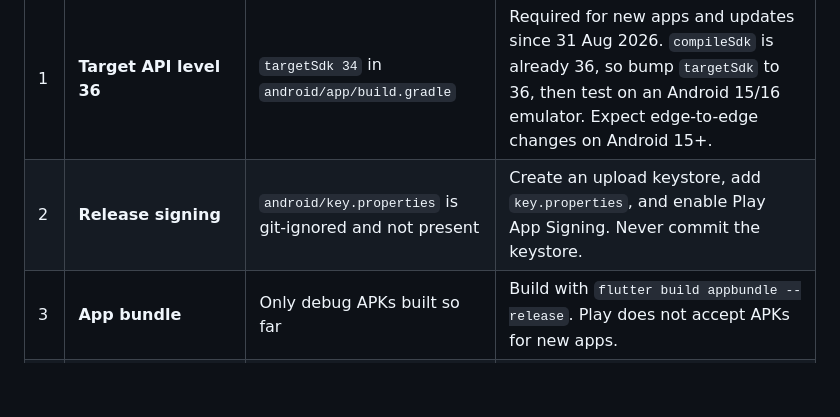
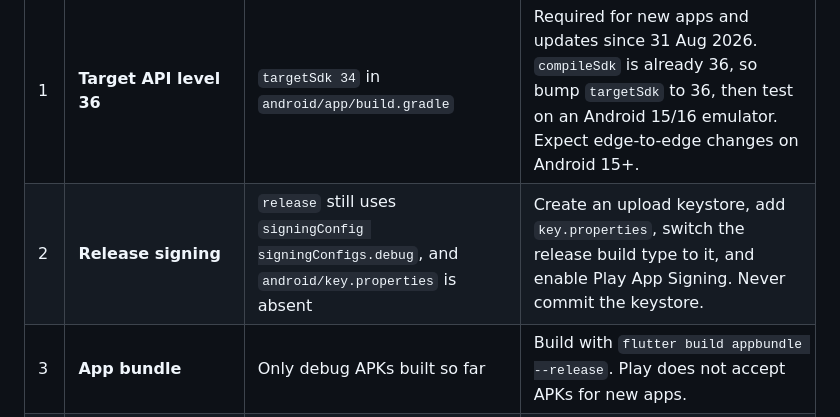
Before and after one commit to Malborne2/islamic_habits, a Markdown page: store/release_checklist.md, the part around the change. Rendered like a GitHub page; blank space fills up the shorter version.

Commit message:
Clarify release signing blocker in the publishing checklist

```diff
--- a/store/release_checklist.md
+++ b/store/release_checklist.md
@@ -5,7 +5,7 @@
 | # | Item | Current state | Action |
 | --- | --- | --- | --- |
 | 1 | **Target API level 36** | `targetSdk 34` in `android/app/build.gradle` | Required for new apps and updates since 31 Aug 2026. `compileSdk` is already 36, so bump `targetSdk` to 36, then test on an Android 15/16 emulator. Expect edge-to-edge changes on Android 15+. |
-| 2 | **Release signing** | `android/key.properties` is git-ignored and not present | Create an upload keystore, add `key.properties`, and enable Play App Signing. Never commit the keystore. |
+| 2 | **Release signing** | `release` still uses `signingConfig signingConfigs.debug`, and `android/key.properties` is absent | Create an upload keystore, add `key.properties`, switch the release build type to it, and enable Play App Signing. Never commit the keystore. |
 | 3 | **App bundle** | Only debug APKs built so far | Build with `flutter build appbundle --release`. Play does not accept APKs for new apps. |
 | 4 | **Privacy policy URL** | `store/privacy_policy.md` is written but not hosted | Publish it at a public HTTPS URL (GitHub Pages is fine) and paste that URL into Play Console. |
 | 5 | **Contact email** | Not set | Use an address you monitor; it is shown on the listing. |
```
